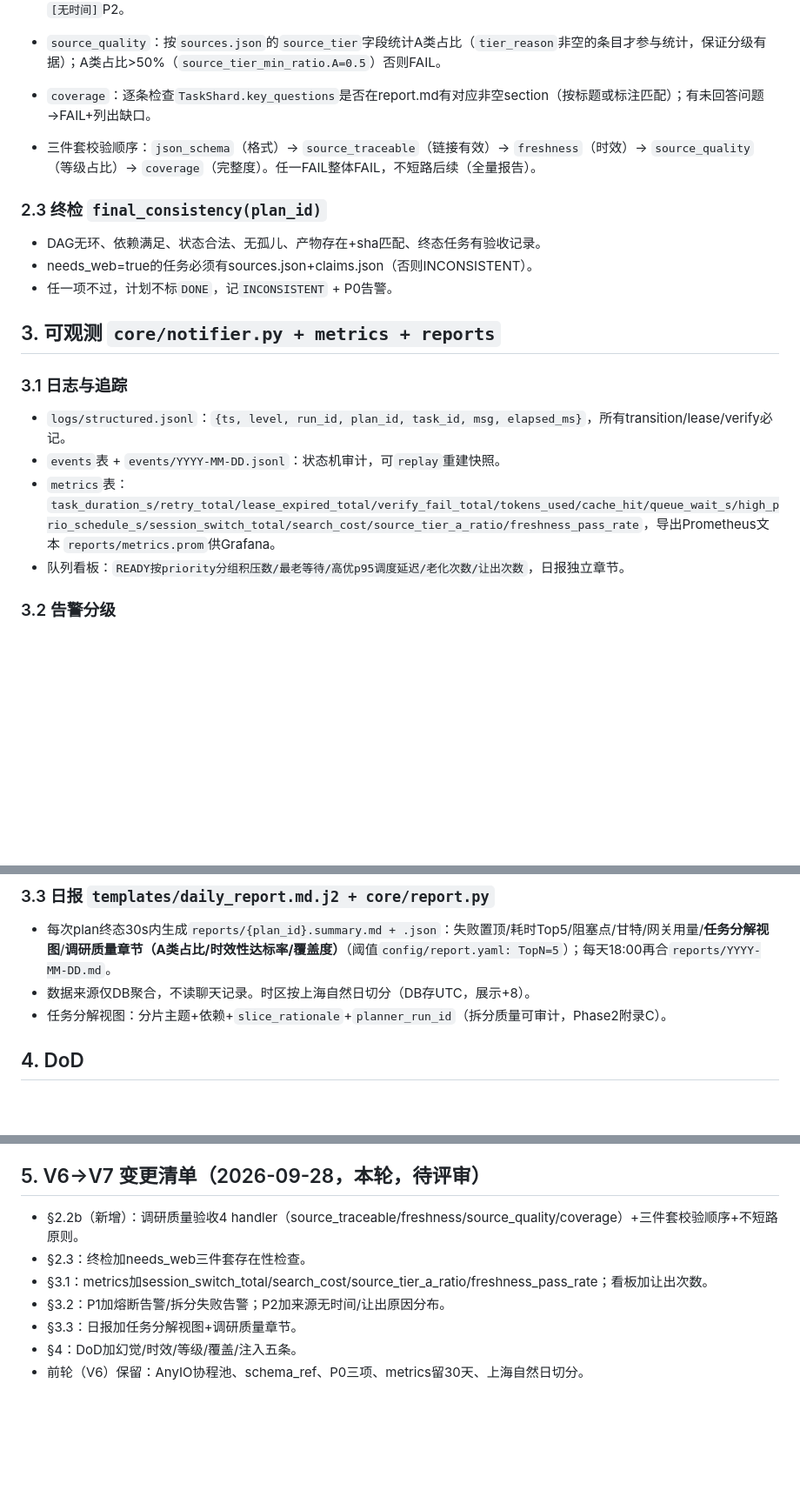
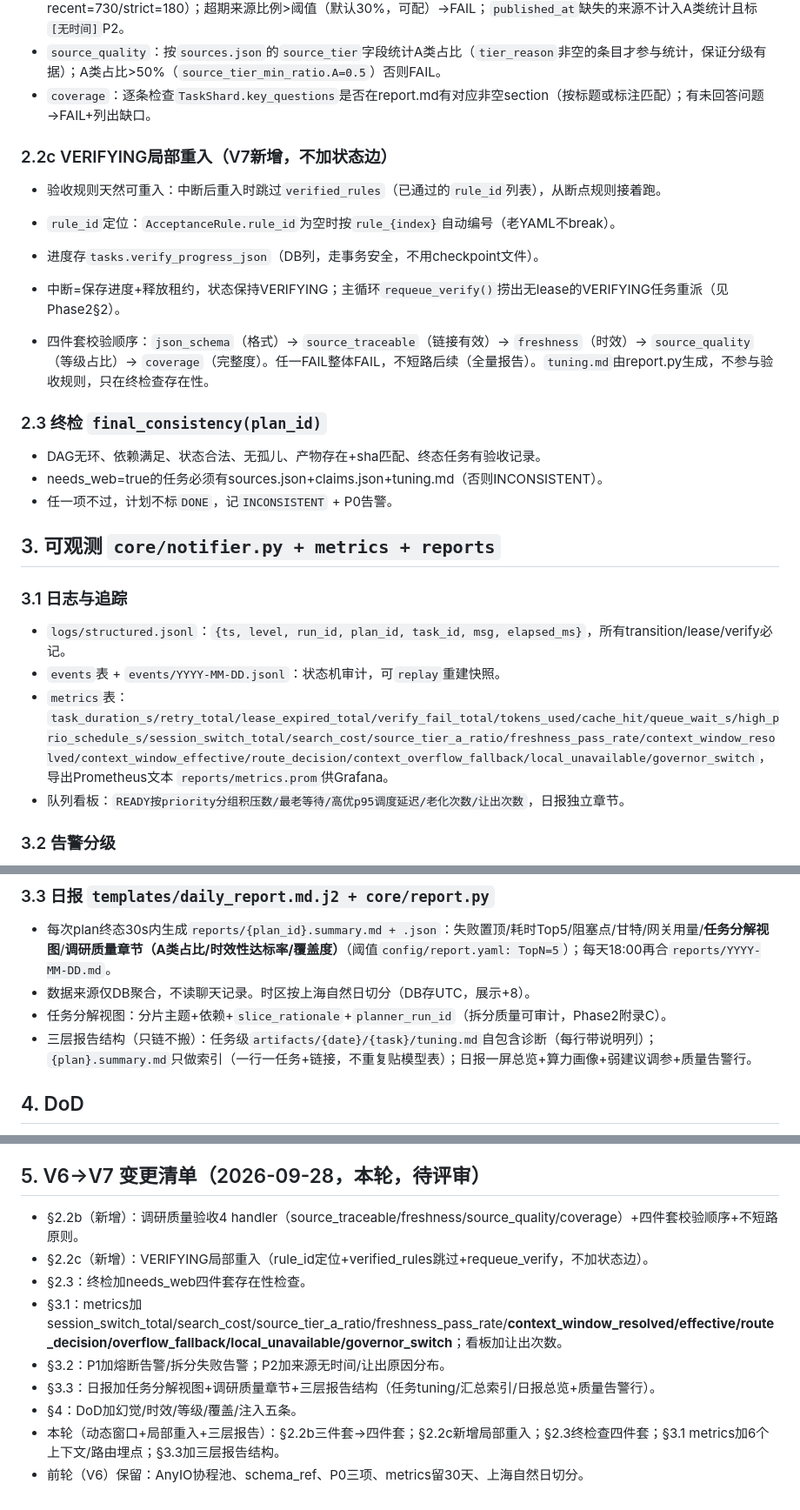
Before and after one commit to xucunyang/AutoTaskV2, a Markdown page: design/phases/Phase3-verifier-observability-design.md, 3 parts joined by grey strips. Shown at 87% size. Drawn GitHub-style; blank space fills up the shorter version.

Commit message:
docs(phases): Phase3同步四件套+局部重入+三层报告
原因：
- 验收对象已是四件套（+tuning.md），留三件套则终检
  漏查 tuning.md 不存在；
- VERIFYING引入LLM评审后需要中断恢复，局部重入
  （verified_rules跳过已过规则）比加状态边轻一个数量级，
  且验收规则天然幂等可重入；
- metrics缺上下文/路由埋点则报告的调优章节无数据可画，
  先把指标口径定死，report.py实现时直接取用。

```diff
--- a/design/phases/Phase3-verifier-observability-design.md
+++ b/design/phases/Phase3-verifier-observability-design.md
@@ -37,12 +37,19 @@ def verify(plan_id, task_id, run_id) -> VerifyResult:
 - `source_quality`：按`sources.json`的`source_tier`字段统计A类占比（`tier_reason`非空的条目才参与统计，保证分级有据）；A类占比>50%（`source_tier_min_ratio.A=0.5`）否则FAIL。
 - `coverage`：逐条检查`TaskShard.key_questions`是否在report.md有对应非空section（按标题或标注匹配）；有未回答问题→FAIL+列出缺口。
 
-- 三件套校验顺序：`json_schema`（格式）→ `source_traceable`（链接有效）→ `freshness`（时效）→ `source_quality`（等级占比）→ `coverage`（完整度）。任一FAIL整体FAIL，不短路后续（全量报告）。
+### 2.2c VERIFYING局部重入（V7新增，不加状态边）
+
+- 验收规则天然可重入：中断后重入时跳过`verified_rules`（已通过的`rule_id`列表），从断点规则接着跑。
+- `rule_id`定位：`AcceptanceRule.rule_id`为空时按`rule_{index}`自动编号（老YAML不break）。
+- 进度存`tasks.verify_progress_json`（DB列，走事务安全，不用checkpoint文件）。
+- 中断=保存进度+释放租约，状态保持VERIFYING；主循环`requeue_verify()`捞出无lease的VERIFYING任务重派（见Phase2§2）。
+
+- 四件套校验顺序：`json_schema`（格式）→ `source_traceable`（链接有效）→ `freshness`（时效）→ `source_quality`（等级占比）→ `coverage`（完整度）。任一FAIL整体FAIL，不短路后续（全量报告）。`tuning.md`由report.py生成，不参与验收规则，只在终检查存在性。
 
 ### 2.3 终检 `final_consistency(plan_id)`
 
 - DAG无环、依赖满足、状态合法、无孤儿、产物存在+sha匹配、终态任务有验收记录。
-- needs_web=true的任务必须有sources.json+claims.json（否则INCONSISTENT）。
+- needs_web=true的任务必须有sources.json+claims.json+tuning.md（否则INCONSISTENT）。
 - 任一项不过，计划不标`DONE`，记`INCONSISTENT` + P0告警。
 
 ## 3. 可观测 `core/notifier.py + metrics + reports`
@@ -51,7 +58,7 @@ def verify(plan_id, task_id, run_id) -> VerifyResult:
 
 - `logs/structured.jsonl`：`{ts, level, run_id, plan_id, task_id, msg, elapsed_ms}`，所有transition/lease/verify必记。
 - `events`表 + `events/YYYY-MM-DD.jsonl`：状态机审计，可`replay`重建快照。
-- `metrics`表：`task_duration_s/retry_total/lease_expired_total/verify_fail_total/tokens_used/cache_hit/queue_wait_s/high_prio_schedule_s/session_switch_total/search_cost/source_tier_a_ratio/freshness_pass_rate`，导出Prometheus文本 `reports/metrics.prom`供Grafana。
+- `metrics`表：`task_duration_s/retry_total/lease_expired_total/verify_fail_total/tokens_used/cache_hit/queue_wait_s/high_prio_schedule_s/session_switch_total/search_cost/source_tier_a_ratio/freshness_pass_rate/context_window_resolved/context_window_effective/route_decision/context_overflow_fallback/local_unavailable/governor_switch`，导出Prometheus文本 `reports/metrics.prom`供Grafana。
 - 队列看板：`READY按priority分组积压数/最老等待/高优p95调度延迟/老化次数/让出次数`，日报独立章节。
 
 ### 3.2 告警分级
@@ -67,6 +74,7 @@ def verify(plan_id, task_id, run_id) -> VerifyResult:
 - 每次plan终态30s内生成`reports/{plan_id}.summary.md + .json`：失败置顶/耗时Top5/阻塞点/甘特/网关用量/**任务分解视图**/**调研质量章节（A类占比/时效性达标率/覆盖度）**（阈值`config/report.yaml: TopN=5`）；每天18:00再合`reports/YYYY-MM-DD.md`。
 - 数据来源仅DB聚合，不读聊天记录。时区按上海自然日切分（DB存UTC，展示+8）。
 - 任务分解视图：分片主题+依赖+`slice_rationale`+`planner_run_id`（拆分质量可审计，Phase2附录C）。
+- 三层报告结构（只链不搬）：任务级`artifacts/{date}/{task}/tuning.md`自包含诊断（每行带说明列）；`{plan}.summary.md`只做索引（一行一任务+链接，不重复贴模型表）；日报一屏总览+算力画像+弱建议调参+质量告警行。
 
 ## 4. DoD
 
@@ -82,10 +90,12 @@ def verify(plan_id, task_id, run_id) -> VerifyResult:
 
 ## 5. V6→V7 变更清单（2026-09-28，本轮，待评审）
 
-- §2.2b（新增）：调研质量验收4 handler（source_traceable/freshness/source_quality/coverage）+三件套校验顺序+不短路原则。
-- §2.3：终检加needs_web三件套存在性检查。
-- §3.1：metrics加session_switch_total/search_cost/source_tier_a_ratio/freshness_pass_rate；看板加让出次数。
+- §2.2b（新增）：调研质量验收4 handler（source_traceable/freshness/source_quality/coverage）+四件套校验顺序+不短路原则。
+- §2.2c（新增）：VERIFYING局部重入（rule_id定位+verified_rules跳过+requeue_verify，不加状态边）。
+- §2.3：终检加needs_web四件套存在性检查。
+- §3.1：metrics加session_switch_total/search_cost/source_tier_a_ratio/freshness_pass_rate/**context_window_resolved/effective/route_decision/overflow_fallback/local_unavailable/governor_switch**；看板加让出次数。
 - §3.2：P1加熔断告警/拆分失败告警；P2加来源无时间/让出原因分布。
-- §3.3：日报加任务分解视图+调研质量章节。
+- §3.3：日报加任务分解视图+调研质量章节+三层报告结构（任务tuning/汇总索引/日报总览+质量告警行）。
 - §4：DoD加幻觉/时效/等级/覆盖/注入五条。
+- 本轮（动态窗口+局部重入+三层报告）：§2.2b三件套→四件套；§2.2c新增局部重入；§2.3终检查四件套；§3.1 metrics加6个上下文/路由埋点；§3.3加三层报告结构。
 - 前轮（V6）保留：AnyIO协程池、schema_ref、P0三项、metrics留30天、上海自然日切分。
```
